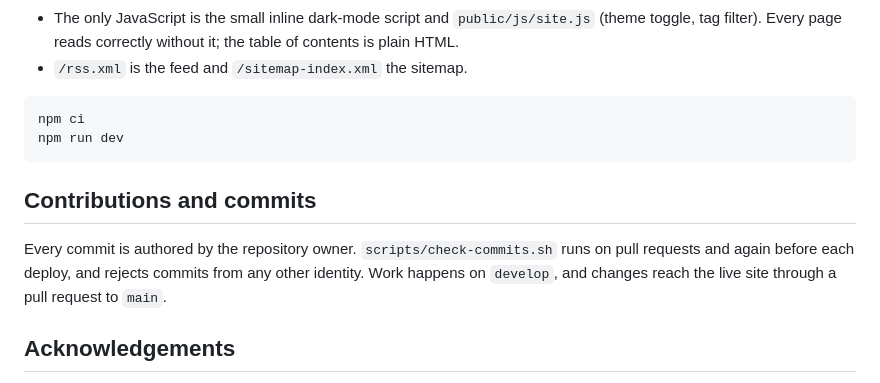
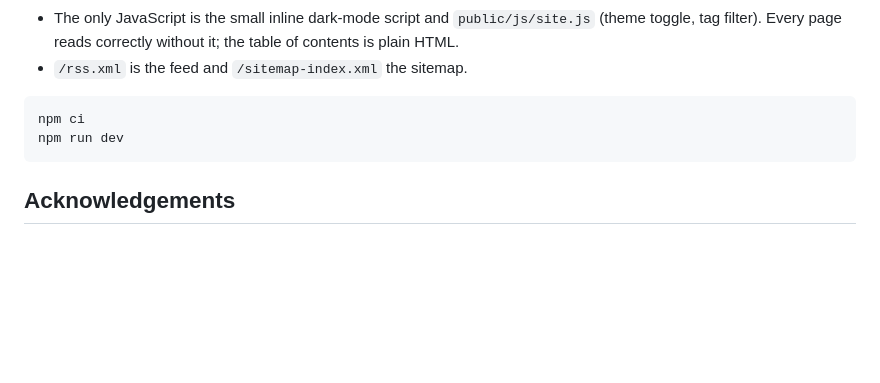
Before and after one commit to anandnarayanan2017/anandnarayanan-blog, a Markdown page: README.md, the part around the change. Rendered like a GitHub page; blank space fills up the shorter version.

Commit message:
Update README.md (#74)
Update README.md

````diff
--- a/README.md
+++ b/README.md
@@ -56,12 +56,6 @@ npm ci
 npm run dev
 ```
 
-## Contributions and commits
-
-Every commit is authored by the repository owner. `scripts/check-commits.sh` runs on pull requests and
-again before each deploy, and rejects commits from any other identity. Work happens on `develop`, and
-changes reach the live site through a pull request to `main`.
-
 ## Acknowledgements
 
 Thanks to Claude by Anthropic, which I use as a reviewer, editor and coding assistant on this blog and
````
